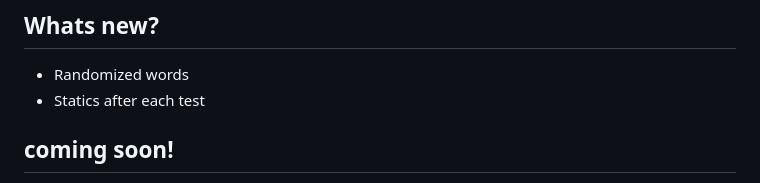
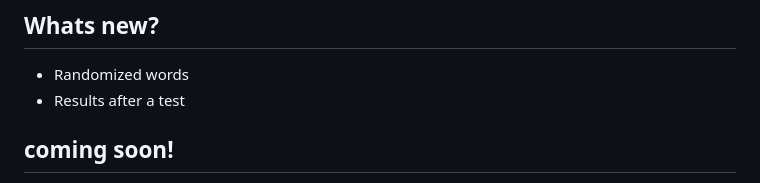
Before and after one commit to Jasan33/Redtype, a Markdown page: README.md, the part around the change. Drawn GitHub-style.

Commit message:
FIXED: readme error

```diff
--- a/README.md
+++ b/README.md
@@ -11,7 +11,7 @@ timer hits 0 it will automatically stop the game and display your results.
 
 ## Whats new?
 - Randomized words
-- Statics after each test
+- Results after a test
 
 ## coming soon!
 - Log in/sign in option 🙋🏻‍♀️
```
